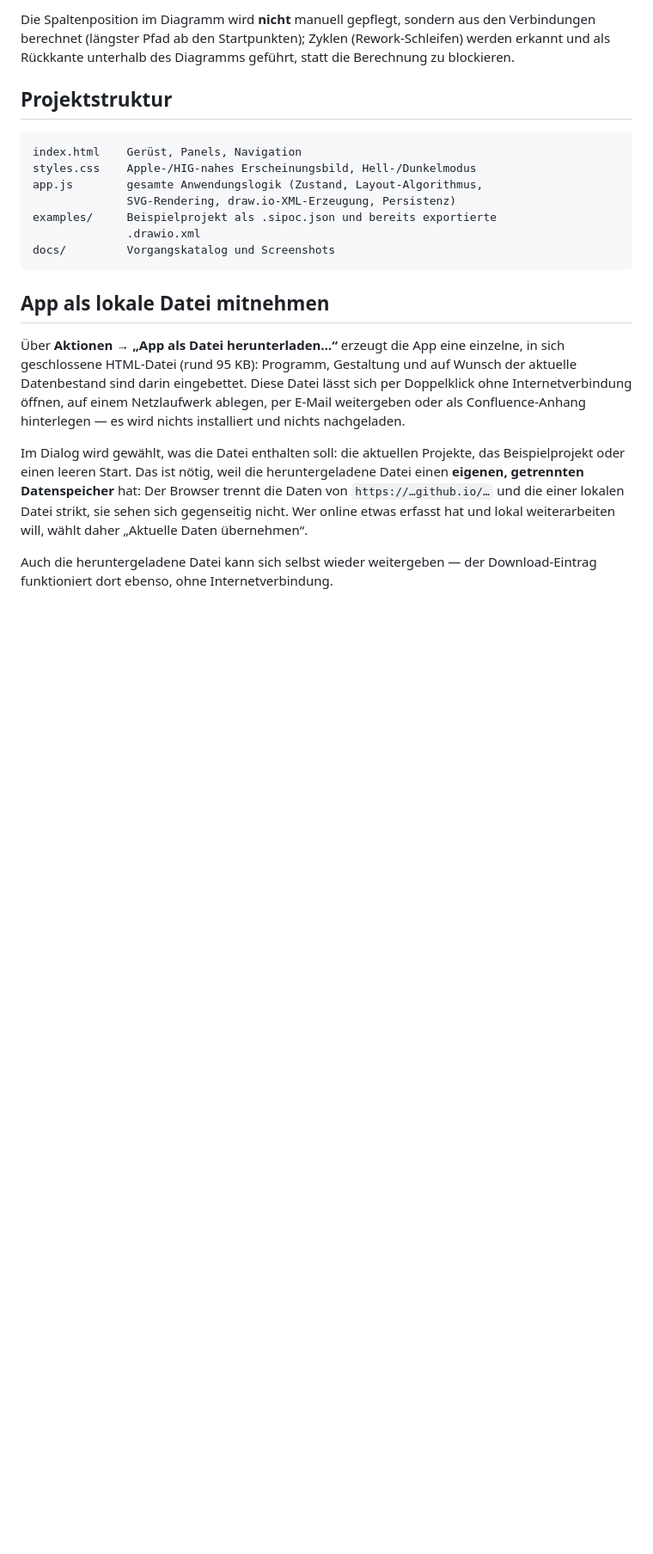
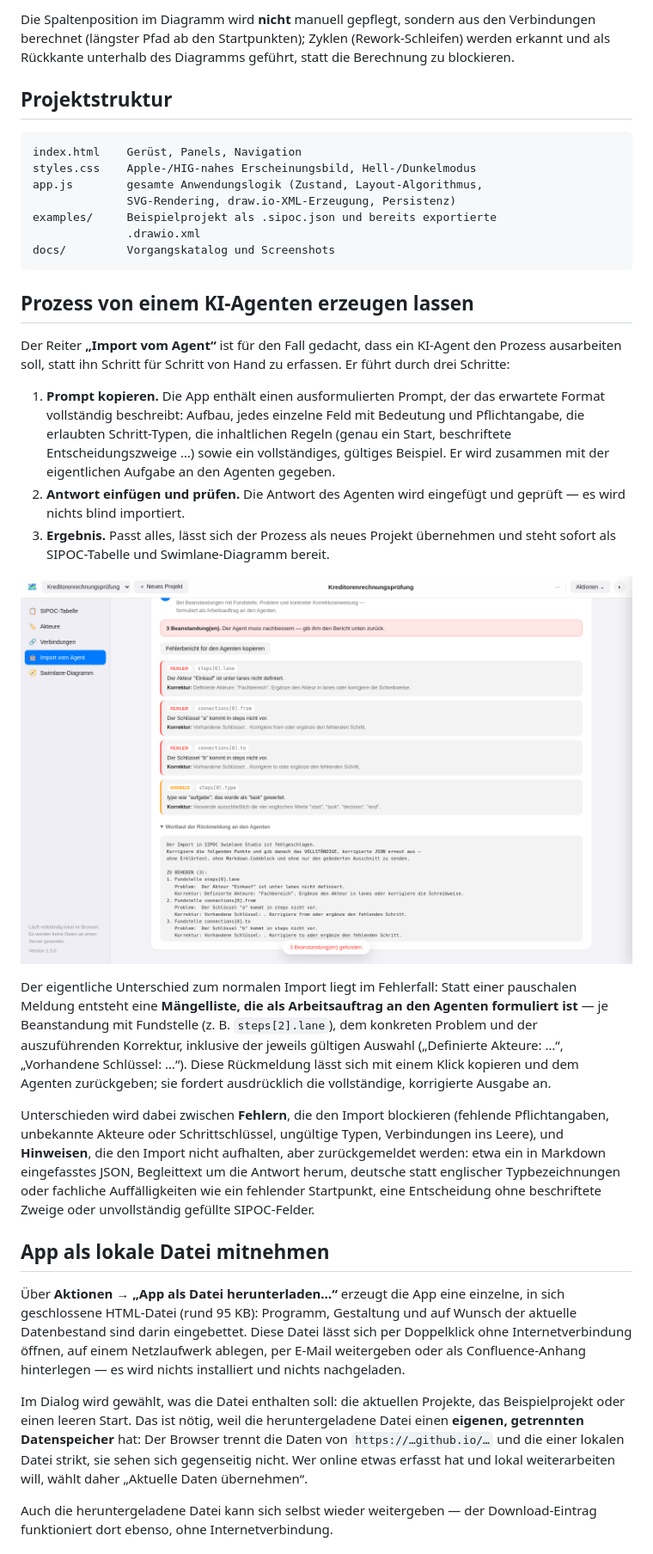
Before and after one commit to DataVoyage/sipoc-swimlane-studio, a Markdown page: README.md, the part around the change. Shown at 86% size. GitHub-like rendering; pictures changed too: docs/images/import-vom-agent.png (added); blank space fills up the shorter version.

````diff
--- a/README.md
+++ b/README.md
@@ -148,6 +148,42 @@ examples/     Beispielprojekt als .sipoc.json und bereits exportierte
 docs/         Vorgangskatalog und Screenshots
 ```
 
+## Prozess von einem KI-Agenten erzeugen lassen
+
+Der Reiter **„Import vom Agent“** ist für den Fall gedacht, dass ein KI-Agent
+den Prozess ausarbeiten soll, statt ihn Schritt für Schritt von Hand zu
+erfassen. Er führt durch drei Schritte:
+
+1. **Prompt kopieren.** Die App enthält einen ausformulierten Prompt, der das
+   erwartete Format vollständig beschreibt: Aufbau, jedes einzelne Feld mit
+   Bedeutung und Pflichtangabe, die erlaubten Schritt-Typen, die inhaltlichen
+   Regeln (genau ein Start, beschriftete Entscheidungszweige …) sowie ein
+   vollständiges, gültiges Beispiel. Er wird zusammen mit der eigentlichen
+   Aufgabe an den Agenten gegeben.
+2. **Antwort einfügen und prüfen.** Die Antwort des Agenten wird eingefügt und
+   geprüft — es wird nichts blind importiert.
+3. **Ergebnis.** Passt alles, lässt sich der Prozess als neues Projekt
+   übernehmen und steht sofort als SIPOC-Tabelle und Swimlane-Diagramm bereit.
+
+![Import vom Agent](docs/images/import-vom-agent.png)
+
+Der eigentliche Unterschied zum normalen Import liegt im Fehlerfall: Statt
+einer pauschalen Meldung entsteht eine **Mängelliste, die als Arbeitsauftrag an
+den Agenten formuliert ist** — je Beanstandung mit Fundstelle (z. B.
+`steps[2].lane`), dem konkreten Problem und der auszuführenden Korrektur,
+inklusive der jeweils gültigen Auswahl („Definierte Akteure: …“, „Vorhandene
+Schlüssel: …“). Diese Rückmeldung lässt sich mit einem Klick kopieren und dem
+Agenten zurückgeben; sie fordert ausdrücklich die vollständige, korrigierte
+Ausgabe an.
+
+Unterschieden wird dabei zwischen **Fehlern**, die den Import blockieren
+(fehlende Pflichtangaben, unbekannte Akteure oder Schrittschlüssel, ungültige
+Typen, Verbindungen ins Leere), und **Hinweisen**, die den Import nicht
+aufhalten, aber zurückgemeldet werden: etwa ein in Markdown eingefasstes JSON,
+Begleittext um die Antwort herum, deutsche statt englischer Typbezeichnungen
+oder fachliche Auffälligkeiten wie ein fehlender Startpunkt, eine Entscheidung
+ohne beschriftete Zweige oder unvollständig gefüllte SIPOC-Felder.
+
 ## App als lokale Datei mitnehmen
 
 Über **Aktionen → „App als Datei herunterladen…“** erzeugt die App eine
````
Also changed, not shown: docs/vorgaenge.md (+39 -13 lines), 6 other files.
